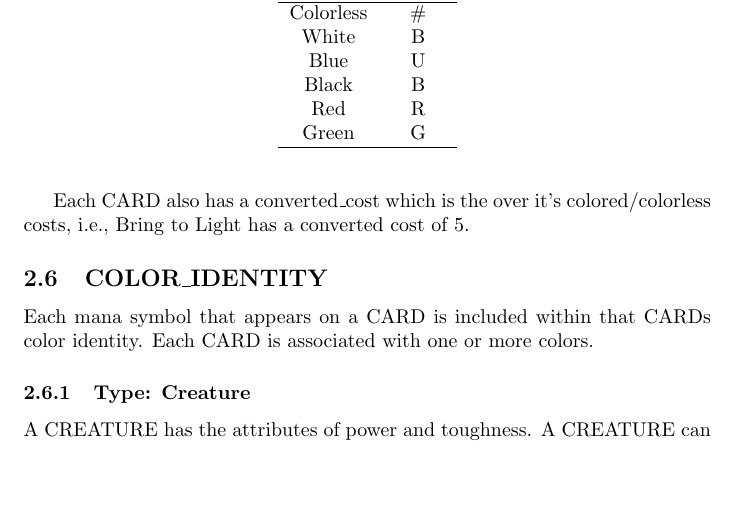
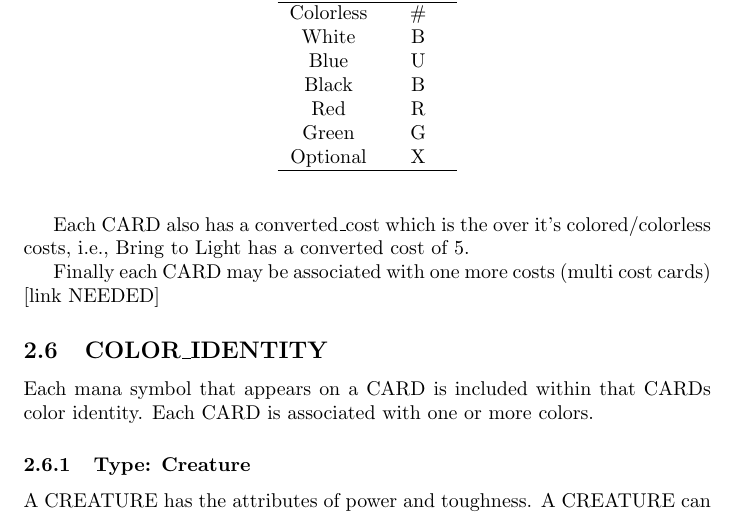
Before and after one commit to akilmarshall/trumark, a LaTeX document (documentation/documentation.tex): part of page 4 of 11, cut so that both start at the same text, the shorter picture padded with empty space. Compiled offline with pdfLaTeX.

Commit message:
updated documentation

```diff
--- a/documentation/documentation.tex
+++ b/documentation/documentation.tex
@@ -65,6 +65,7 @@ Each CARD has some cost associated with it. A cost is a string over the alphabet
         Black & B \\
         Red & R \\
         Green & G \\
+        Optional & X \\
         \hline
     \end{tabular}
 \end{table}
@@ -73,6 +74,8 @@ Each CARD has some cost associated with it. A cost is a string over the alphabet
 A valid cost string must begin with the colorless cost if it is greater than 0. For example \href{https://scryfall.com/card/pbfz/209s/bring-to-light}{\underline{Bring to Light}} is properly described with the cost string ``3WU'' or ``3UW'' but not by ``WU3''. The ordering of the letters mana letters following the number does not matter.
 
 Each CARD also has a converted\_cost which is the over it's colored/colorless costs, i.e., Bring to Light has a converted cost of 5.
+
+Finally each CARD may be associated with one more costs (multi cost cards) [link NEEDED]
 \subsection{COLOR\_IDENTITY}
 Each mana symbol that appears on a CARD is included within that CARDs color identity. Each CARD is associated with one or more colors.
 \subsubsection{Type: Creature}
```
Also changed, not shown: documentation/documentation.pdf.
